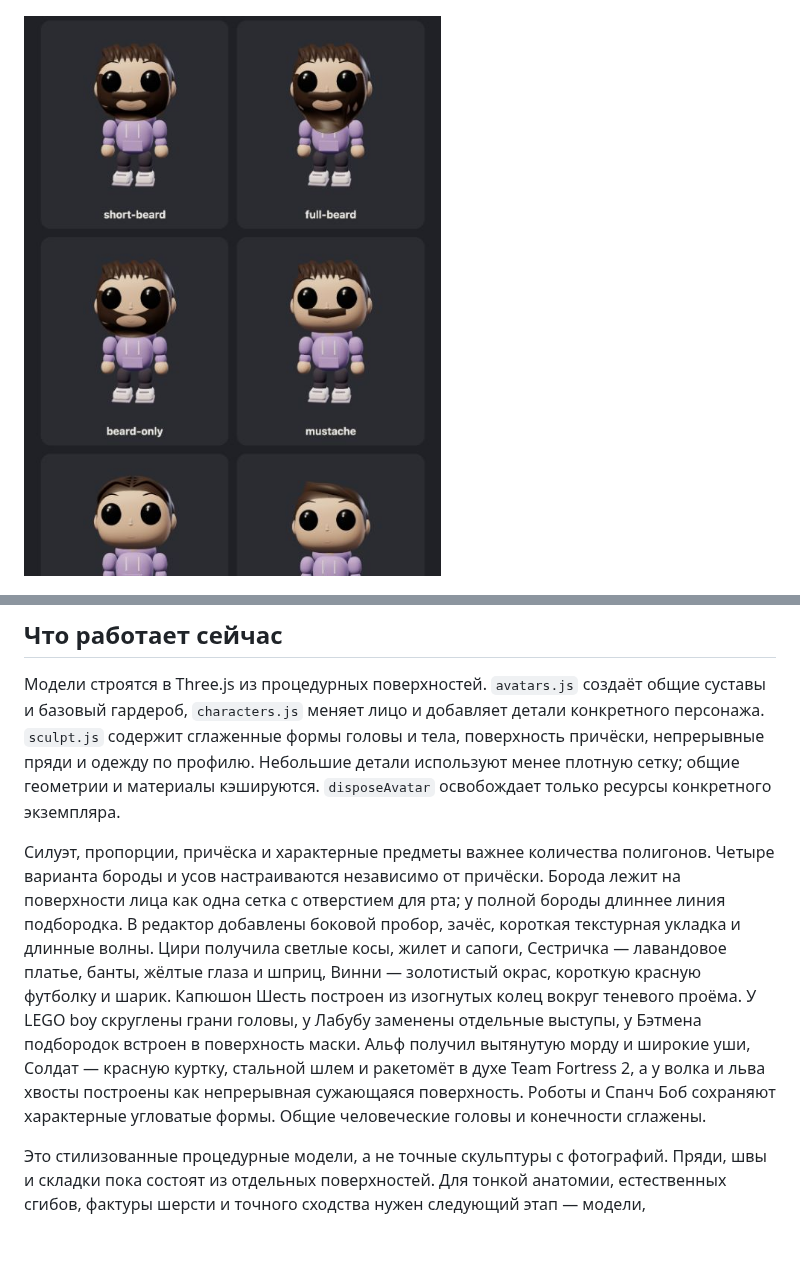
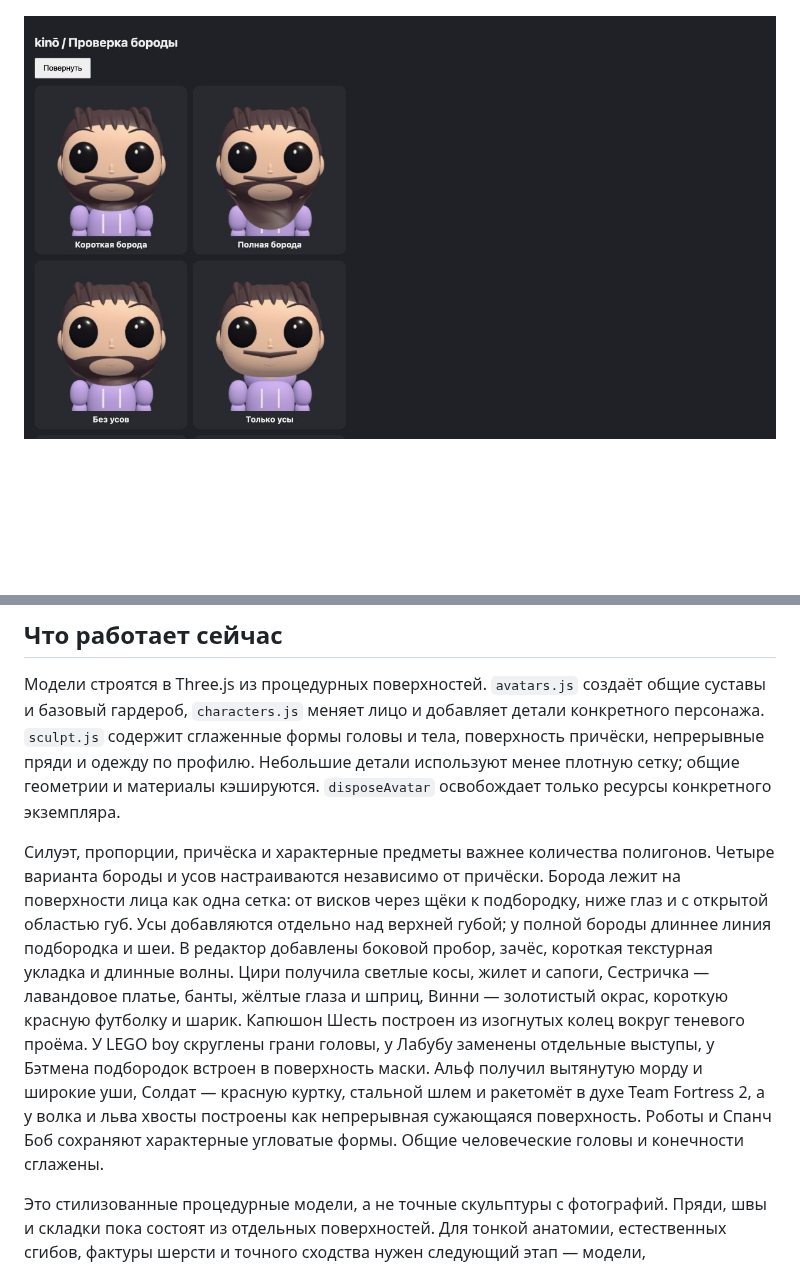
Before and after one commit to sohimazdai/retrocine, a Markdown page: docs/character-models.md, 2 parts joined by grey strips. Rendered like a GitHub page; pictures changed too: docs/images/beards-and-hair.png; blank space fills up the shorter version.

Commit message:
Отвести бороду от глаз и открыть линию губ

```diff
--- a/docs/character-models.md
+++ b/docs/character-models.md
@@ -18,7 +18,7 @@
 
 Модели строятся в Three.js из процедурных поверхностей. `avatars.js` создаёт общие суставы и базовый гардероб, `characters.js` меняет лицо и добавляет детали конкретного персонажа. `sculpt.js` содержит сглаженные формы головы и тела, поверхность причёски, непрерывные пряди и одежду по профилю. Небольшие детали используют менее плотную сетку; общие геометрии и материалы кэшируются. `disposeAvatar` освобождает только ресурсы конкретного экземпляра.
 
-Силуэт, пропорции, причёска и характерные предметы важнее количества полигонов. Четыре варианта бороды и усов настраиваются независимо от причёски. Борода лежит на поверхности лица как одна сетка с отверстием для рта; у полной бороды длиннее линия подбородка. В редактор добавлены боковой пробор, зачёс, короткая текстурная укладка и длинные волны. Цири получила светлые косы, жилет и сапоги, Сестричка — лавандовое платье, банты, жёлтые глаза и шприц, Винни — золотистый окрас, короткую красную футболку и шарик. Капюшон Шесть построен из изогнутых колец вокруг теневого проёма. У LEGO boy скруглены грани головы, у Лабубу заменены отдельные выступы, у Бэтмена подбородок встроен в поверхность маски. Альф получил вытянутую морду и широкие уши, Солдат — красную куртку, стальной шлем и ракетомёт в духе Team Fortress 2, а у волка и льва хвосты построены как непрерывная сужающаяся поверхность. Роботы и Спанч Боб сохраняют характерные угловатые формы. Общие человеческие головы и конечности сглажены.
+Силуэт, пропорции, причёска и характерные предметы важнее количества полигонов. Четыре варианта бороды и усов настраиваются независимо от причёски. Борода лежит на поверхности лица как одна сетка: от висков через щёки к подбородку, ниже глаз и с открытой областью губ. Усы добавляются отдельно над верхней губой; у полной бороды длиннее линия подбородка и шеи. В редактор добавлены боковой пробор, зачёс, короткая текстурная укладка и длинные волны. Цири получила светлые косы, жилет и сапоги, Сестричка — лавандовое платье, банты, жёлтые глаза и шприц, Винни — золотистый окрас, короткую красную футболку и шарик. Капюшон Шесть построен из изогнутых колец вокруг теневого проёма. У LEGO boy скруглены грани головы, у Лабубу заменены отдельные выступы, у Бэтмена подбородок встроен в поверхность маски. Альф получил вытянутую морду и широкие уши, Солдат — красную куртку, стальной шлем и ракетомёт в духе Team Fortress 2, а у волка и льва хвосты построены как непрерывная сужающаяся поверхность. Роботы и Спанч Боб сохраняют характерные угловатые формы. Общие человеческие головы и конечности сглажены.
 
 Это стилизованные процедурные модели, а не точные скульптуры с фотографий. Пряди, швы и складки пока состоят из отдельных поверхностей. Для тонкой анатомии, естественных сгибов, фактуры шерсти и точного сходства нужен следующий этап — модели, подготовленные художником.
 
```
Also changed, not shown: 2 other files.
